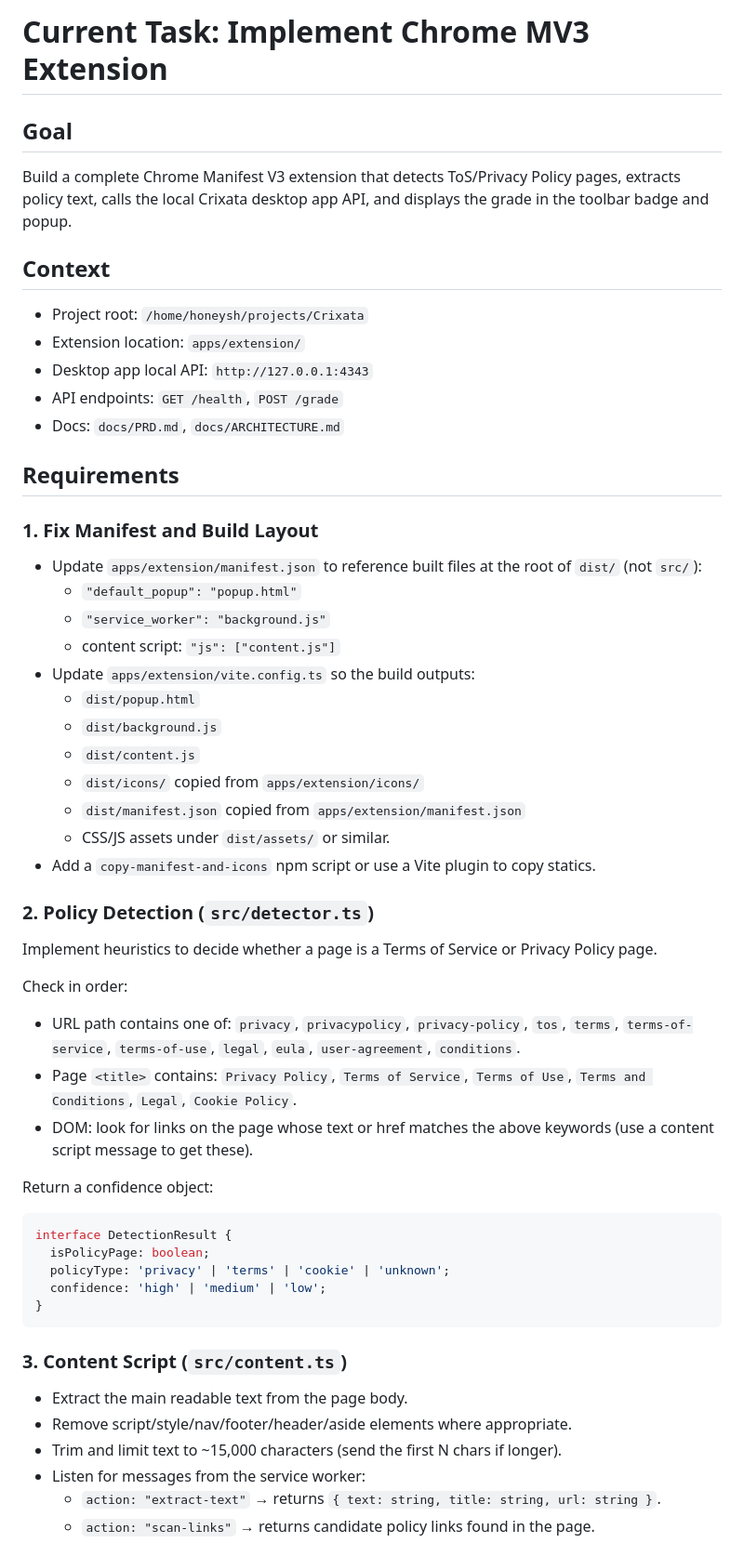
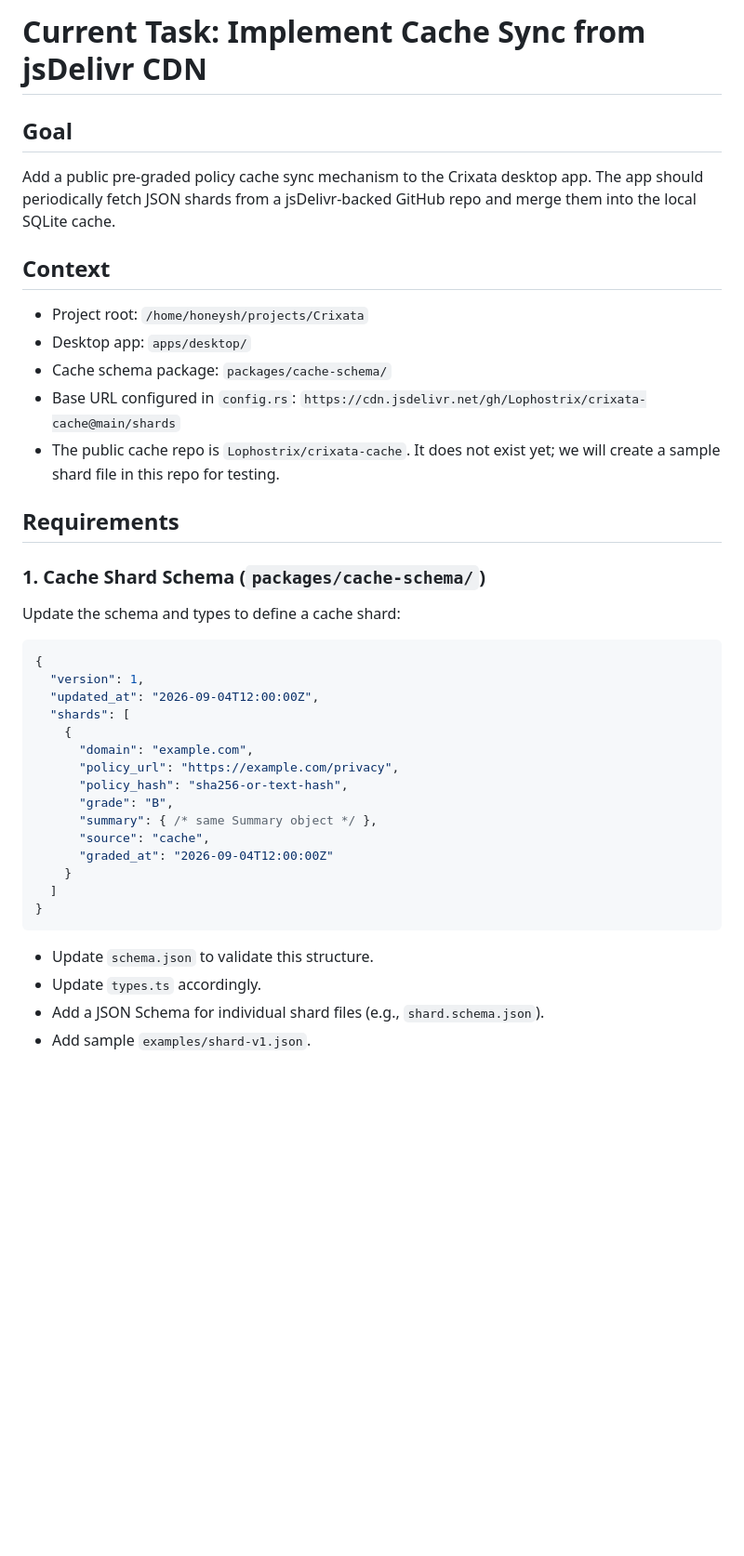
Before and after one commit to Lophostrix/Crixata, a Markdown page: TASK.md, the part around one of its changes. Shown at 93% size. Drawn GitHub-style; blank space fills up the shorter version.

````diff
--- a/TASK.md
+++ b/TASK.md
@@ -1,53 +1,40 @@
-# Current Task: Implement Chrome MV3 Extension
+# Current Task: Implement Cache Sync from jsDelivr CDN
 
 ## Goal
-Build a complete Chrome Manifest V3 extension that detects ToS/Privacy Policy pages, extracts policy text, calls the local Crixata desktop app API, and displays the grade in the toolbar badge and popup.
+Add a public pre-graded policy cache sync mechanism to the Crixata desktop app. The app should periodically fetch JSON shards from a jsDelivr-backed GitHub repo and merge them into the local SQLite cache.
 
 ## Context
 - Project root: `/home/honeysh/projects/Crixata`
-- Extension location: `apps/extension/`
-- Desktop app local API: `http://127.0.0.1:4343`
-- API endpoints: `GET /health`, `POST /grade`
-- Docs: `docs/PRD.md`, `docs/ARCHITECTURE.md`
+- Desktop app: `apps/desktop/`
+- Cache schema package: `packages/cache-schema/`
+- Base URL configured in `config.rs`: `https://cdn.jsdelivr.net/gh/Lophostrix/crixata-cache@main/shards`
+- The public cache repo is `Lophostrix/crixata-cache`. It does not exist yet; we will create a sample shard file in this repo for testing.
 
 ## Requirements
 
-### 1. Fix Manifest and Build Layout
-- Update `apps/extension/manifest.json` to reference built files at the root of `dist/` (not `src/`):
-  - `"default_popup": "popup.html"`
-  - `"service_worker": "background.js"`
-  - content script: `"js": ["content.js"]`
-- Update `apps/extension/vite.config.ts` so the build outputs:
-  - `dist/popup.html`
-  - `dist/background.js`
-  - `dist/content.js`
-  - `dist/icons/` copied from `apps/extension/icons/`
-  - `dist/manifest.json` copied from `apps/extension/manifest.json`
-  - CSS/JS assets under `dist/assets/` or similar.
-- Add a `copy-manifest-and-icons` npm script or use a Vite plugin to copy statics.
+### 1. Cache Shard Schema (`packages/cache-schema/`)
+Update the schema and types to define a cache shard:
 
-### 2. Policy Detection (`src/detector.ts`)
-Implement heuristics to decide whether a page is a Terms of Service or Privacy Policy page.
-
-Check in order:
-- URL path contains one of: `privacy`, `privacypolicy`, `privacy-policy`, `tos`, `terms`, `terms-of-service`, `terms-of-use`, `legal`, `eula`, `user-agreement`, `conditions`.
-- Page `<title>` contains: `Privacy Policy`, `Terms of Service`, `Terms of Use`, `Terms and Conditions`, `Legal`, `Cookie Policy`.
-- DOM: look for links on the page whose text or href matches the above keywords (use a content script message to get these).
-
-Return a confidence object:
-```ts
-interface DetectionResult {
-  isPolicyPage: boolean;
-  policyType: 'privacy' | 'terms' | 'cookie' | 'unknown';
-  confidence: 'high' | 'medium' | 'low';
+```json
+{
+  "version": 1,
+  "updated_at": "2026-09-04T12:00:00Z",
+  "shards": [
+    {
+      "domain": "example.com",
+      "policy_url": "https://example.com/privacy",
+      "policy_hash": "sha256-or-text-hash",
+      "grade": "B",
+      "summary": { /* same Summary object */ },
+      "source": "cache",
+      "graded_at": "2026-09-04T12:00:00Z"
+    }
+  ]
 }
 ```
 
-### 3. Content Script (`src/content.ts`)
-- Extract the main readable text from the page body.
-- Remove script/style/nav/footer/header/aside elements where appropriate.
-- Trim and limit text to ~15,000 characters (send the first N chars if longer).
-- Listen for messages from the service worker:
-  - `action: "extract-text"` → returns `{ text: string, title: string, url: string }`.
-  - `action: "scan-links"` → returns candidate policy links found in the page.
+- Update `schema.json` to validate this structure.
+- Update `types.ts` accordingly.
+- Add a JSON Schema for individual shard files (e.g., `shard.schema.json`).
+- Add sample `examples/shard-v1.json`.
 
````
Also changed, not shown: other parts of TASK.md (+65 -48 lines).
